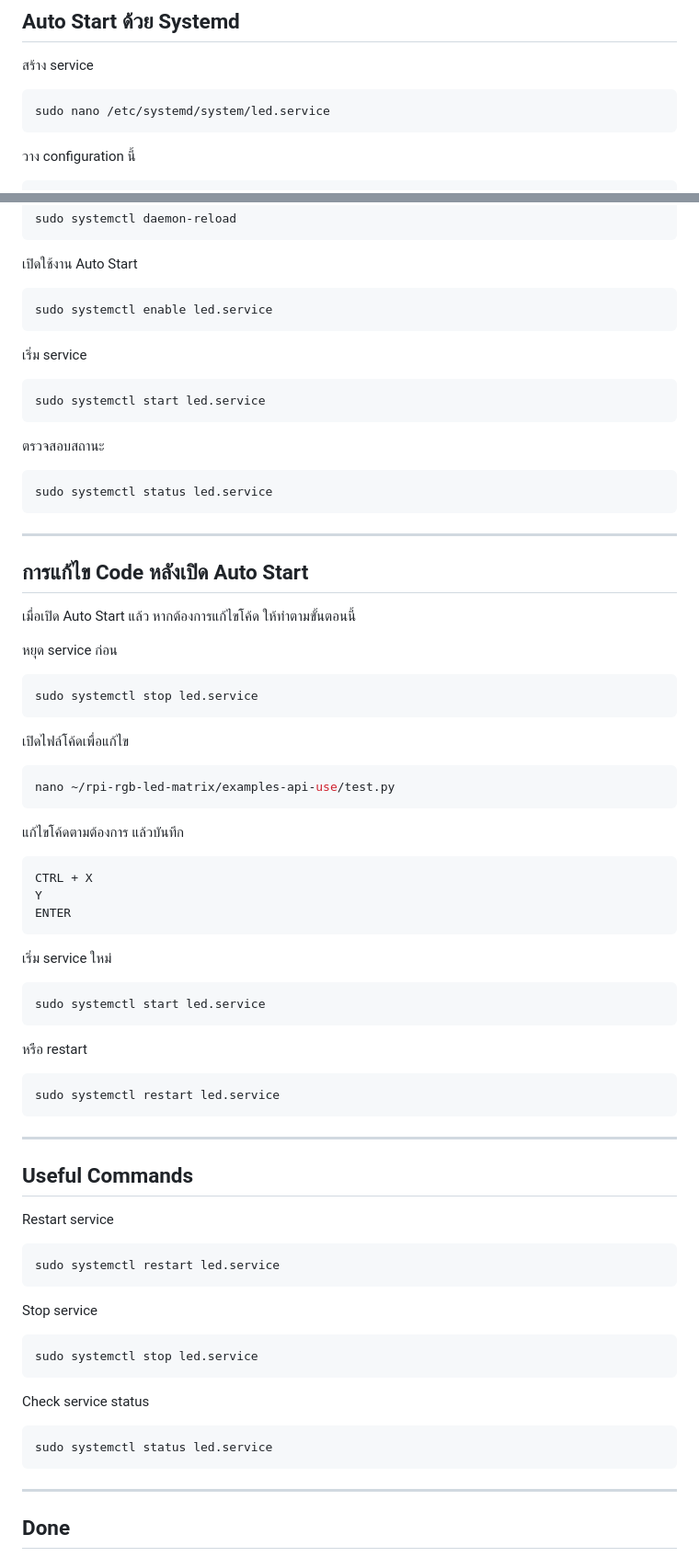
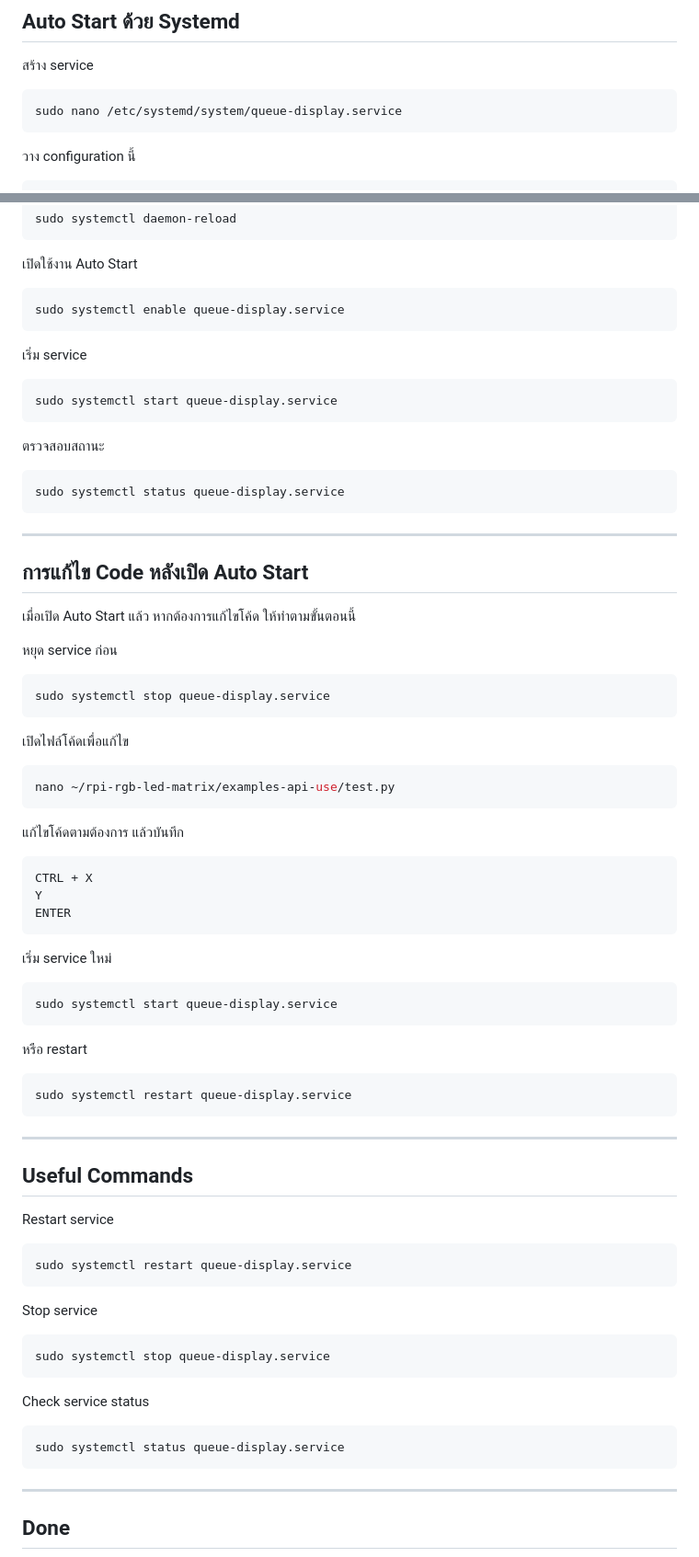
Before and after one commit to ululu37/mettrix-LED-queue, a Markdown page: README.md, 2 parts joined by grey strips. Shown at 92% size. Rendered like a GitHub page.

Commit message:
edit queue-display.service

````diff
--- a/README.md
+++ b/README.md
@@ -654,7 +654,7 @@ sudo python3 test.py
 สร้าง service
 
 ```bash
-sudo nano /etc/systemd/system/led.service
+sudo nano /etc/systemd/system/queue-display.service
 ```
 
 วาง configuration นี้
@@ -693,19 +693,19 @@ sudo systemctl daemon-reload
 เปิดใช้งาน Auto Start
 
 ```bash
-sudo systemctl enable led.service
+sudo systemctl enable queue-display.service
 ```
 
 เริ่ม service
 
 ```bash
-sudo systemctl start led.service
+sudo systemctl start queue-display.service
 ```
 
 ตรวจสอบสถานะ
 
 ```bash
-sudo systemctl status led.service
+sudo systemctl status queue-display.service
 ```
 
 ---
@@ -717,7 +717,7 @@ sudo systemctl status led.service
 หยุด service ก่อน
 
 ```bash
-sudo systemctl stop led.service
+sudo systemctl stop queue-display.service
 ```
 
 เปิดไฟล์โค้ดเพื่อแก้ไข
@@ -737,13 +737,13 @@ ENTER
 เริ่ม service ใหม่
 
 ```bash
-sudo systemctl start led.service
+sudo systemctl start queue-display.service
 ```
 
 หรือ restart
 
 ```bash
-sudo systemctl restart led.service
+sudo systemctl restart queue-display.service
 ```
 
 ---
@@ -753,19 +753,19 @@ sudo systemctl restart led.service
 Restart service
 
 ```bash
-sudo systemctl restart led.service
+sudo systemctl restart queue-display.service
 ```
 
 Stop service
 
 ```bash
-sudo systemctl stop led.service
+sudo systemctl stop queue-display.service
 ```
 
 Check service status
 
 ```bash
-sudo systemctl status led.service
+sudo systemctl status queue-display.service
 ```
 
 ---
````
